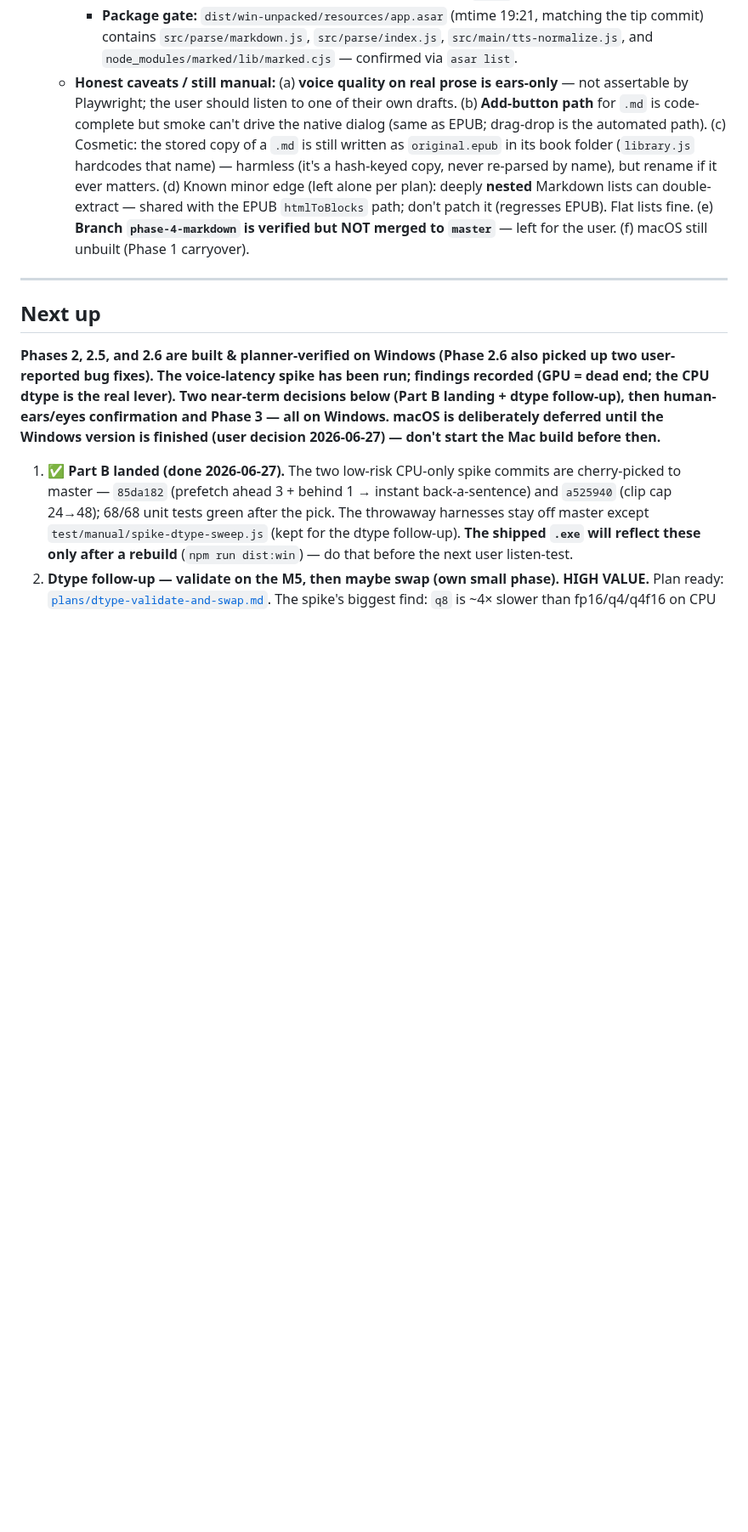
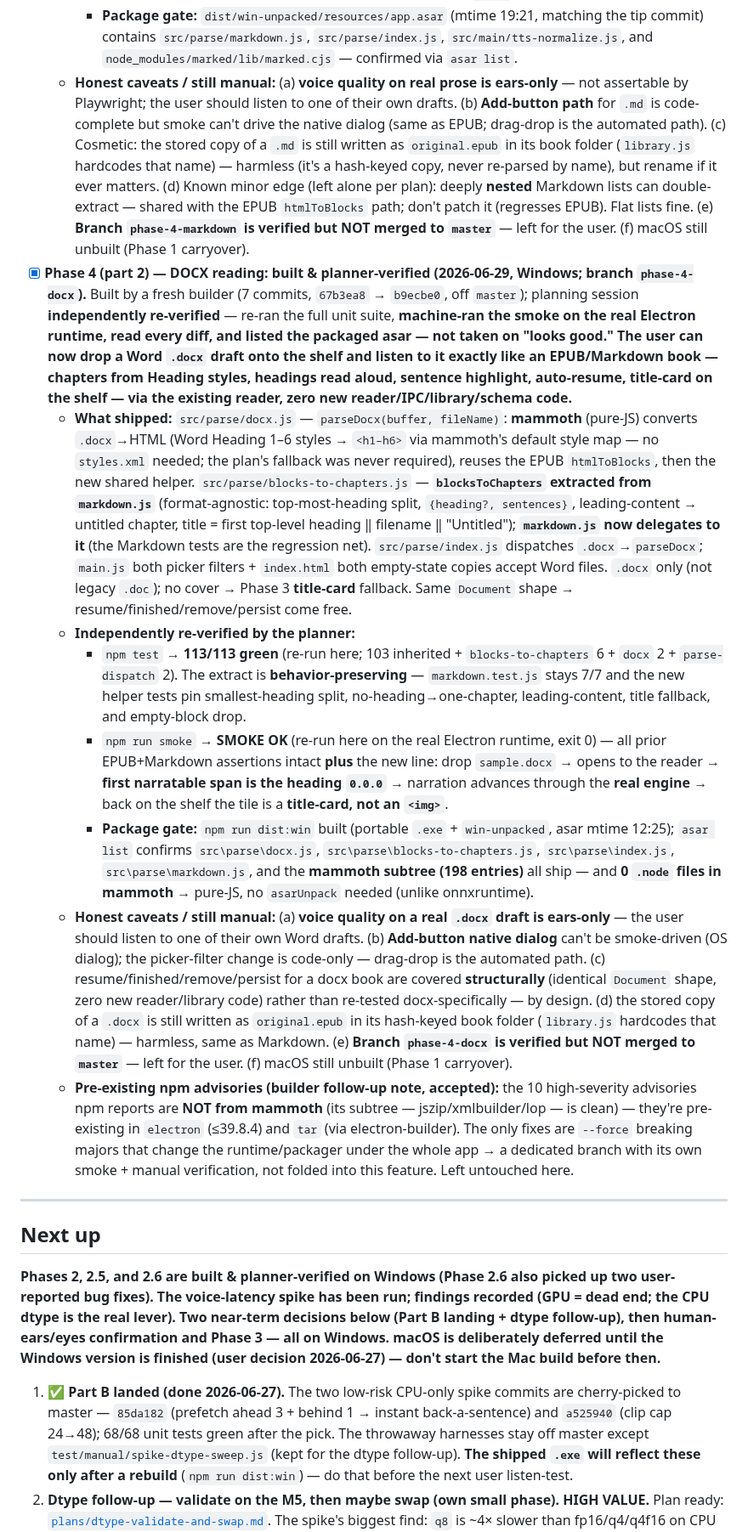
Before and after one commit to gsmucklow-debug/reader, a Markdown page: docs/HANDOFF.md, the part around one of its changes. Shown at 85% size. Drawn GitHub-style; blank space fills up the shorter version.

Commit message:
docs(handoff): Phase 4 (part 2) DOCX reading — built & planner-verified
113/113 unit + smoke (machine-run on real Electron) green; package gate
passed (mammoth 198 entries, 0 native binaries). Branch phase-4-docx,
not merged. Independently re-verified, not taken on "looks good."

Co-Authored-By: Claude Opus 4.8 <noreply@anthropic.com>

```diff
--- a/docs/HANDOFF.md
+++ b/docs/HANDOFF.md
@@ -359,6 +359,49 @@ runs on Windows 11 + macOS (MacBook Pro M5).
     can double-extract — shared with the EPUB `htmlToBlocks` path; don't patch it (regresses EPUB). Flat
     lists fine. (e) **Branch `phase-4-markdown` is verified but NOT merged to `master`** — left for the
     user. (f) macOS still unbuilt (Phase 1 carryover).
+- [x] **Phase 4 (part 2) — DOCX reading: built & planner-verified (2026-06-29, Windows; branch
+  `phase-4-docx`).** Built by a fresh builder (7 commits, `67b3ea8` → `b9ecbe0`, off `master`); planning
+  session **independently re-verified** — re-ran the full unit suite, **machine-ran the smoke on the real
+  Electron runtime, read every diff, and listed the packaged asar — not taken on "looks good."** **The user
+  can now drop a Word `.docx` draft onto the shelf and listen to it exactly like an EPUB/Markdown book —
+  chapters from Heading styles, headings read aloud, sentence highlight, auto-resume, title-card on the
+  shelf — via the existing reader, zero new reader/IPC/library/schema code.**
+  - **What shipped:** `src/parse/docx.js` — `parseDocx(buffer, fileName)`: **mammoth** (pure-JS) converts
+    `.docx`→HTML (Word Heading 1–6 styles → `<h1–h6>` via mammoth's default style map — no `styles.xml`
+    needed; the plan's fallback was never required), reuses the EPUB `htmlToBlocks`, then the new shared
+    helper. `src/parse/blocks-to-chapters.js` — **`blocksToChapters` extracted from `markdown.js`**
+    (format-agnostic: top-most-heading split, `{heading?, sentences}`, leading-content → untitled chapter,
+    title = first top-level heading ‖ filename ‖ "Untitled"); **`markdown.js` now delegates to it** (the
+    Markdown tests are the regression net). `src/parse/index.js` dispatches `.docx`→`parseDocx`; `main.js`
+    both picker filters + `index.html` both empty-state copies accept Word files. `.docx` only (not legacy
+    `.doc`); no cover → Phase 3 **title-card** fallback. Same `Document` shape → resume/finished/remove/persist
+    come free.
+  - **Independently re-verified by the planner:**
+    - `npm test` → **113/113 green** (re-run here; 103 inherited + `blocks-to-chapters` 6 + `docx` 2 +
+      `parse-dispatch` 2). The extract is **behavior-preserving** — `markdown.test.js` stays 7/7 and the new
+      helper tests pin smallest-heading split, no-heading→one-chapter, leading-content, title fallback, and
+      empty-block drop.
+    - `npm run smoke` → **SMOKE OK** (re-run here on the real Electron runtime, exit 0) — all prior
+      EPUB+Markdown assertions intact **plus** the new line: drop `sample.docx` → opens to the reader →
+      **first narratable span is the heading `0.0.0`** → narration advances through the **real engine** →
+      back on the shelf the tile is a **title-card, not an `<img>`**.
+    - **Package gate:** `npm run dist:win` built (portable `.exe` + `win-unpacked`, asar mtime 12:25);
+      `asar list` confirms `src\parse\docx.js`, `src\parse\blocks-to-chapters.js`, `src\parse\index.js`,
+      `src\parse\markdown.js`, and the **mammoth subtree (198 entries)** all ship — and **0 `.node` files in
+      mammoth** → pure-JS, no `asarUnpack` needed (unlike onnxruntime).
+  - **Honest caveats / still manual:** (a) **voice quality on a real `.docx` draft is ears-only** — the
+    user should listen to one of their own Word drafts. (b) **Add-button native dialog** can't be
+    smoke-driven (OS dialog); the picker-filter change is code-only — drag-drop is the automated path. (c)
+    resume/finished/remove/persist for a docx book are covered **structurally** (identical `Document` shape,
+    zero new reader/library code) rather than re-tested docx-specifically — by design. (d) the stored copy
+    of a `.docx` is still written as `original.epub` in its hash-keyed book folder (`library.js` hardcodes
+    that name) — harmless, same as Markdown. (e) **Branch `phase-4-docx` is verified but NOT merged to
+    `master`** — left for the user. (f) macOS still unbuilt (Phase 1 carryover).
+  - **Pre-existing npm advisories (builder follow-up note, accepted):** the 10 high-severity advisories npm
+    reports are **NOT from mammoth** (its subtree — jszip/xmlbuilder/lop — is clean) — they're pre-existing
+    in `electron` (≤39.8.4) and `tar` (via electron-builder). The only fixes are `--force` breaking majors
+    that change the runtime/packager under the whole app → a dedicated branch with its own smoke + manual
+    verification, not folded into this feature. Left untouched here.
 
 ---
 
```
Also changed, not shown: other parts of docs/HANDOFF.md (+5 -3 lines).
